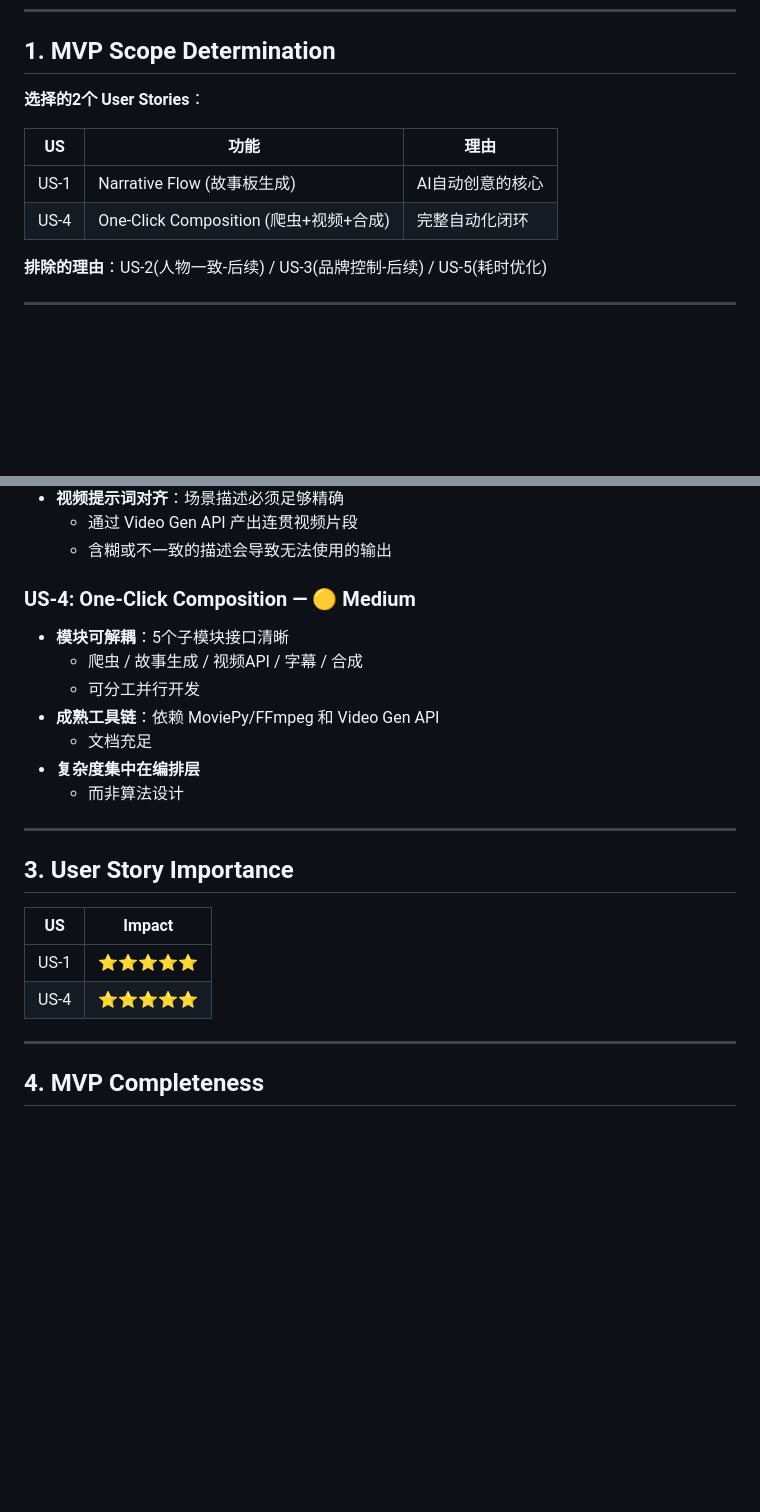
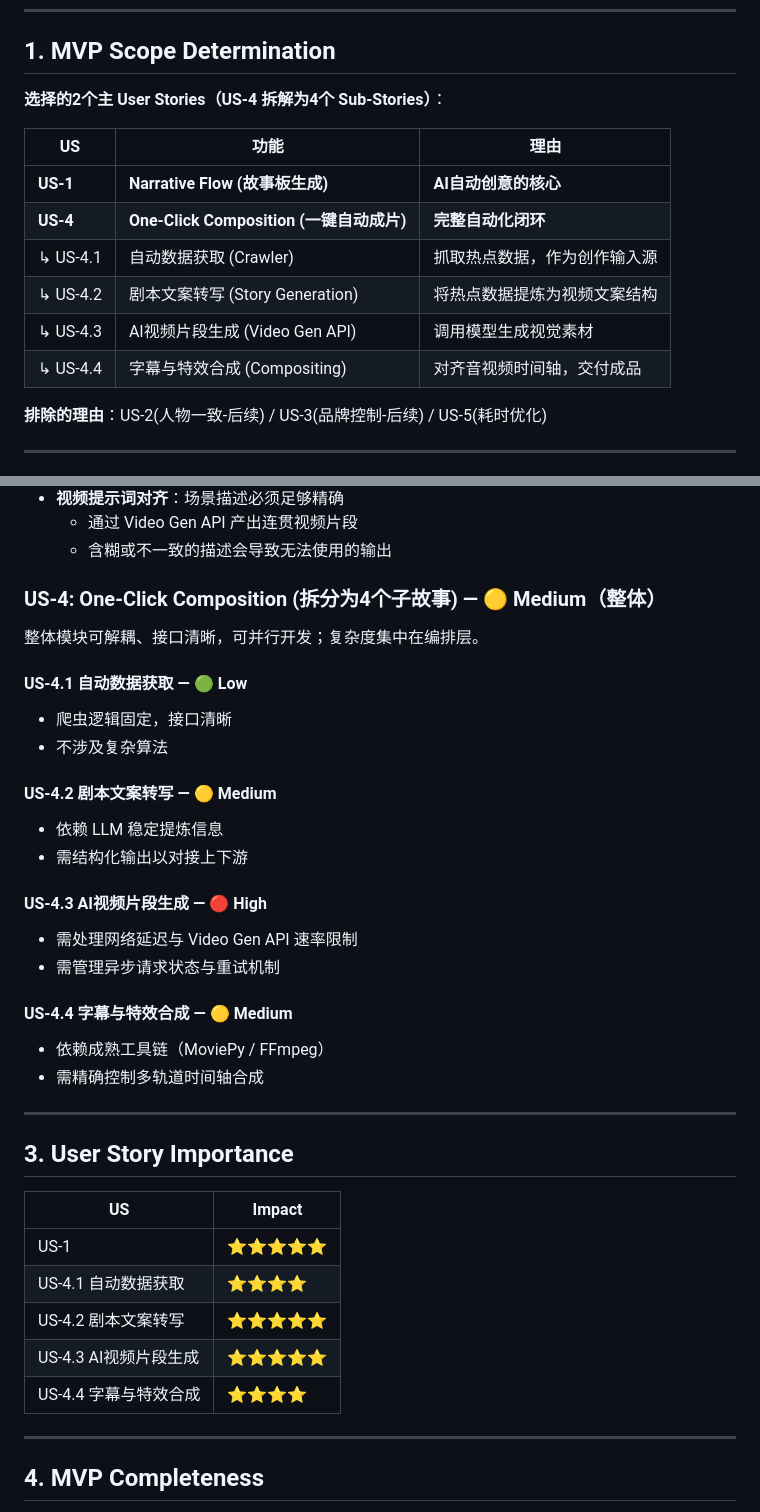
Before and after one commit to keeker765/aiedio, a Markdown page: docs/MVP_Assessment/MVP_CN.md, 2 parts joined by grey strips. Drawn GitHub-style; blank space fills up the shorter version.

```diff
--- a/docs/MVP_Assessment/MVP_CN.md
+++ b/docs/MVP_Assessment/MVP_CN.md
@@ -6,12 +6,16 @@
 
 ## 1. MVP Scope Determination
 
-**选择的2个 User Stories**：
+**选择的2个主 User Stories（US-4 拆解为4个 Sub-Stories）**：
 
-| US   | 功能                                   | 理由             |
-| ---- | -------------------------------------- | ---------------- |
-| US-1 | Narrative Flow (故事板生成)            | AI自动创意的核心 |
-| US-4 | One-Click Composition (爬虫+视频+合成) | 完整自动化闭环   |
+| US | 功能 | 理由 |
+| --- | --- | --- |
+| **US-1** | **Narrative Flow (故事板生成)** | **AI自动创意的核心** |
+| **US-4** | **One-Click Composition (一键自动成片)** | **完整自动化闭环** |
+| ↳ US-4.1 | 自动数据获取 (Crawler) | 抓取热点数据，作为创作输入源 |
+| ↳ US-4.2 | 剧本文案转写 (Story Generation) | 将热点数据提炼为视频文案结构 |
+| ↳ US-4.3 | AI视频片段生成 (Video Gen API) | 调用模型生成视觉素材 |
+| ↳ US-4.4 | 字幕与特效合成 (Compositing) | 对齐音视频时间轴，交付成品 |
 
 **排除的理由**：US-2(人物一致-后续) / US-3(品牌控制-后续) / US-5(耗时优化)
 
@@ -31,24 +35,37 @@
   - 通过 Video Gen API 产出连贯视频片段
   - 含糊或不一致的描述会导致无法使用的输出
 
-### US-4: One-Click Composition — 🟡 Medium
+### US-4: One-Click Composition (拆分为4个子故事) — 🟡 Medium（整体）
 
-- **模块可解耦**：5个子模块接口清晰
-  - 爬虫 / 故事生成 / 视频API / 字幕 / 合成
-  - 可分工并行开发
-- **成熟工具链**：依赖 MoviePy/FFmpeg 和 Video Gen API
-  - 文档充足
-- **复杂度集中在编排层**
-  - 而非算法设计
+整体模块可解耦、接口清晰，可并行开发；复杂度集中在编排层。
+
+#### US-4.1 自动数据获取 — 🟢 Low
+- 爬虫逻辑固定，接口清晰
+- 不涉及复杂算法
+
+#### US-4.2 剧本文案转写 — 🟡 Medium
+- 依赖 LLM 稳定提炼信息
+- 需结构化输出以对接上下游
+
+#### US-4.3 AI视频片段生成 — 🔴 High
+- 需处理网络延迟与 Video Gen API 速率限制
+- 需管理异步请求状态与重试机制
+
+#### US-4.4 字幕与特效合成 — 🟡 Medium
+- 依赖成熟工具链（MoviePy / FFmpeg）
+- 需精确控制多轨道时间轴合成
 
 ---
 
 ## 3. User Story Importance
 
-| US   | Impact     |
-| ---- | ---------- |
+| US | Impact |
+| --- | --- |
 | US-1 | ⭐⭐⭐⭐⭐ |
-| US-4 | ⭐⭐⭐⭐⭐ |
+| US-4.1 自动数据获取 | ⭐⭐⭐⭐ |
+| US-4.2 剧本文案转写 | ⭐⭐⭐⭐⭐ |
+| US-4.3 AI视频片段生成 | ⭐⭐⭐⭐⭐ |
+| US-4.4 字幕与特效合成 | ⭐⭐⭐⭐ |
 
 ---
 
```
Also changed, not shown: docs/MVP_Assessment/MVP_EN.md (+32 -15 lines).
